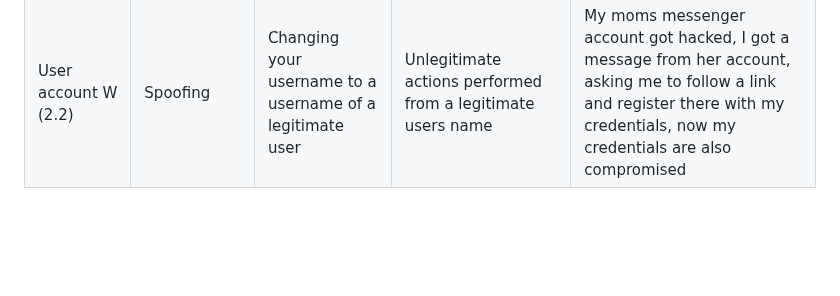
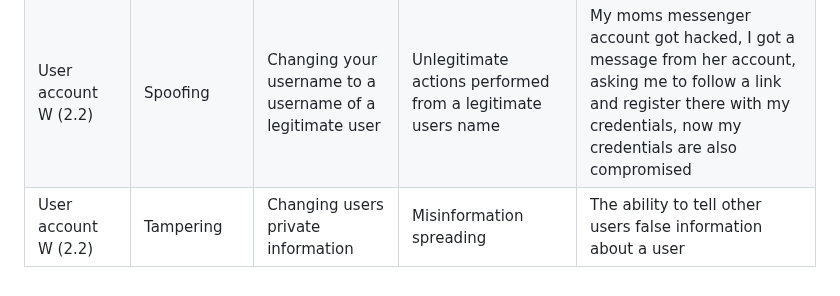
Before and after one commit to mikhail-alaska/hse, a Markdown page: pentest/pr1/pr1.md, the part around the change. GitHub-like rendering; blank space fills up the shorter version.

Commit message:
Scripted auto-commit on change (2025-09-17 12:34:35) by gitwatch.sh

```diff
--- a/pentest/pr1/pr1.md
+++ b/pentest/pr1/pr1.md
@@ -118,3 +118,4 @@ Assets represent the points of interest for an attacker. This messengers assets
 | Database W (1.2) | Denial of service | Changing any users password| Reputation risk, service denial to any user|Changing every users password|
 | User account R (2.1) | Information disclosure | Access to raw personal data |Reputation risks, further exploitation, depending on the information| Leaked user credentials|
 | User account W (2.2) | Spoofing | Changing your username to a username of a legitimate user |Unlegitimate actions performed from a legitimate users name | My moms messenger account got hacked, I got a message from her account, asking me to follow a link and register there with my credentials, now my credentials are also compromised |
+| User account W (2.2) | Tampering | Changing users private information |Misinformation spreading|The ability to tell other users false information about a user|
```
